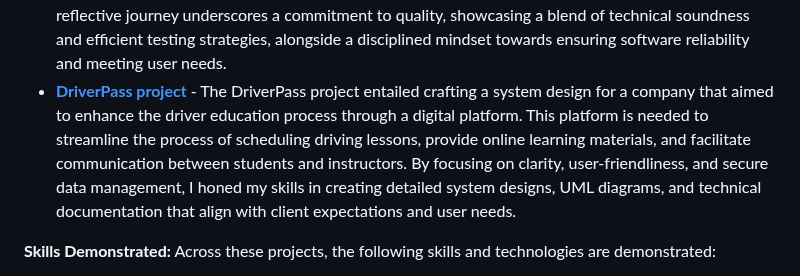
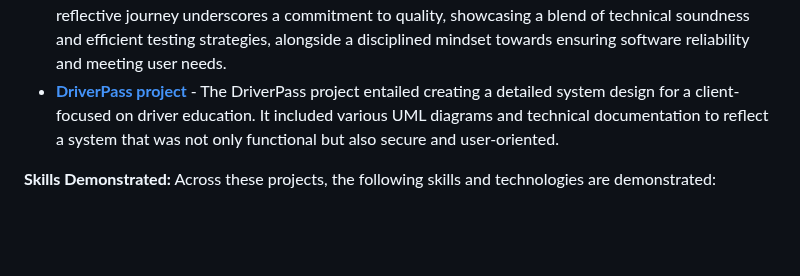
Before and after one commit to zaffarshiekh/CS_Portfolio, a Markdown page: README.md, the part around the change. GitHub-like rendering; blank space fills up the shorter version.

```diff
--- a/README.md
+++ b/README.md
@@ -17,7 +17,7 @@ Below is a list of projects included in this repository. Each project is stored
 - [**AdvisingAssistanceProgram**](AdvisingAssistanceProgram) - This Project showcases my proficiency in data structure implementation and analysis, as well as my adept application of Agile methodologies within a team environment, demonstrating my comprehensive skills in software development and project management.
 - [**Software Design Project**](https://github.com/zaffarshiekh/CS_Portfolio/tree/38f385357d834ee9032a584b247a4144eb933448/Software%20Design%20Project) - This reflection on the "Draw It or Lose It" software design document highlights the project's focus on creating a cross-platform, web-based application for The Gaming Room, emphasizing unique identifiers, single-instance memory management, and scalable architecture, while underscoring the importance of user-centered design and Agile methodologies for future development projects.
 - [**Contact Service**](https://github.com/zaffarshiekh/CS_Portfolio/tree/61e4722fa0bb592e47c2c6e463f633f0298b3865/Contact%20Service/ContactService) - The development and testing of the AppointmentService module exemplified a rigorous application of software testing principles, highlighting a meticulous approach to unit testing and the importance of aligning tests with user requirements for functionality and security. This reflective journey underscores a commitment to quality, showcasing a blend of technical soundness and efficient testing strategies, alongside a disciplined mindset towards ensuring software reliability and meeting user needs.
-- [**DriverPass project**](https://github.com/zaffarshiekh/CS_Portfolio/tree/290281a525c5b1961cf4ed161751934e88661577/DriverPass%20project) - The DriverPass project entailed crafting a system design for a company that aimed to enhance the driver education process through a digital platform. This platform is needed to streamline the process of scheduling driving lessons, provide online learning materials, and facilitate communication between students and instructors. By focusing on clarity, user-friendliness, and secure data management, I honed my skills in creating detailed system designs, UML diagrams, and technical documentation that align with client expectations and user needs.
+- [**DriverPass project**](https://github.com/zaffarshiekh/CS_Portfolio/tree/290281a525c5b1961cf4ed161751934e88661577/DriverPass%20project) - The DriverPass project entailed creating a detailed system design for a client-focused on driver education. It included various UML diagrams and technical documentation to reflect a system that was not only functional but also secure and user-oriented.
 
 [//]: # (New Projects to be added.)
 
```
